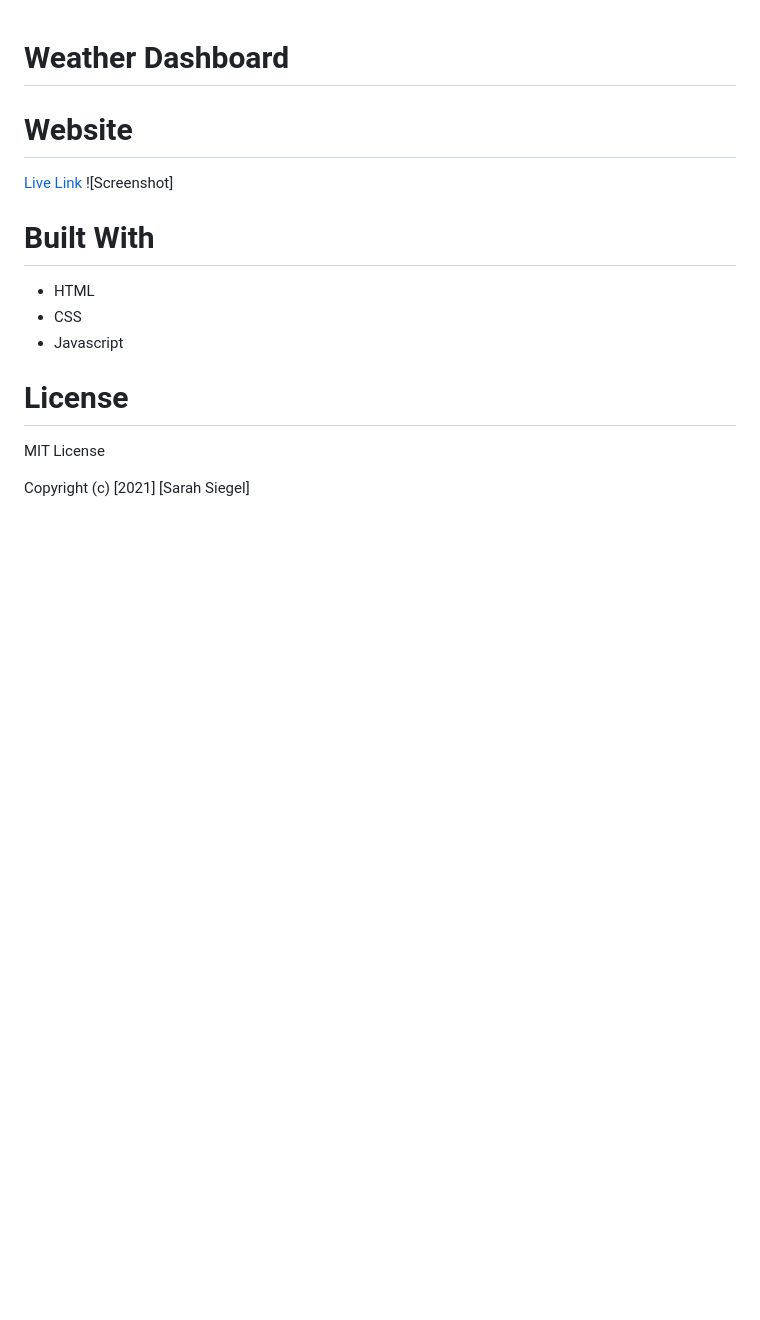
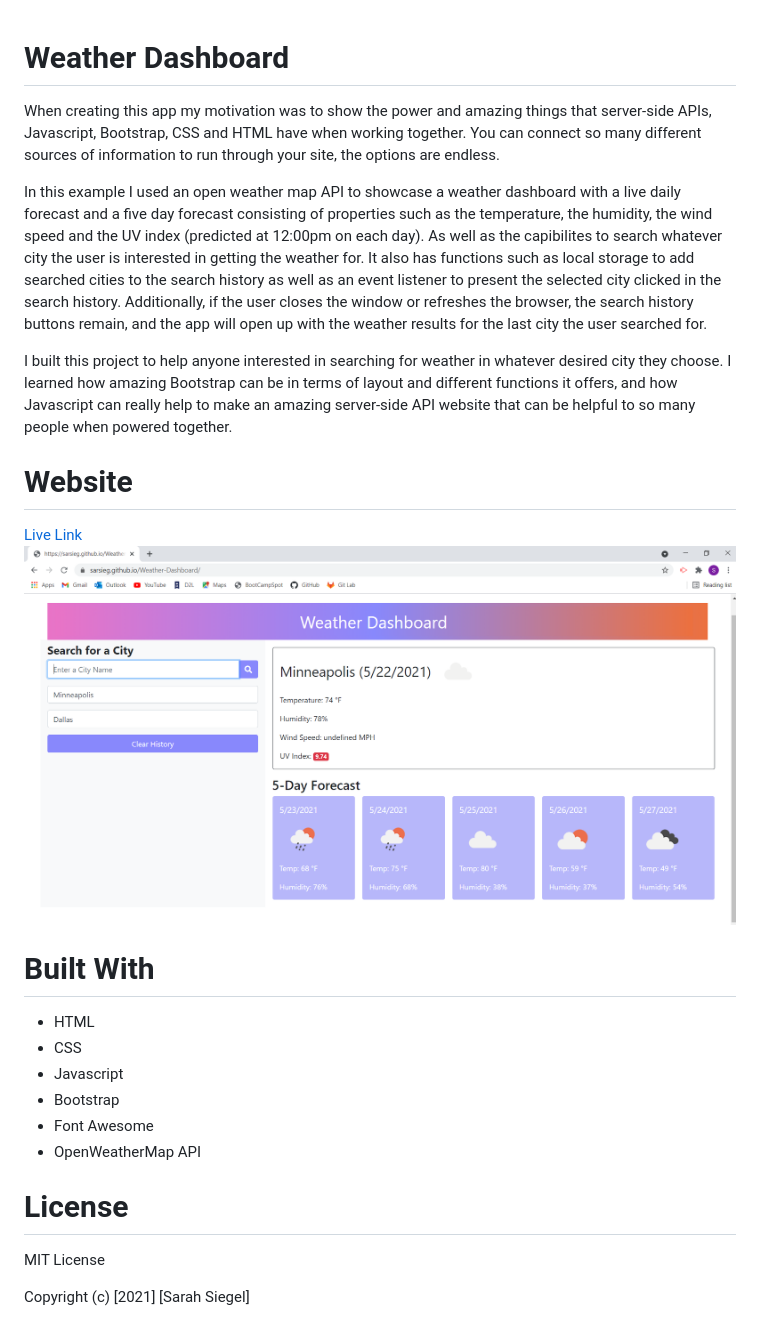
Before and after one commit to sarsieg/Weather-Dashboard, a Markdown page: README.md, the part around the change. GitHub-like rendering; pictures changed too: assets/images/weatherscreenshot.png (added); blank space fills up the shorter version.

Commit message:
added description into readme.md file as well as a screenshot of deployed application

```diff
--- a/README.md
+++ b/README.md
@@ -1,15 +1,23 @@
 # Weather Dashboard
+When creating this app my motivation was to show the power and amazing things that server-side APIs, Javascript, Bootstrap, CSS and HTML have when working together. You can connect so many different sources of information to run through your site, the options are endless.
+
+In this example I used an open weather map API to showcase a weather dashboard with a live daily forecast and a five day forecast consisting of properties such as the temperature, the humidity, the wind speed and the UV index (predicted at 12:00pm on each day). As well as the capibilites to search whatever city the user is interested in getting the weather for. It also has functions such as local storage to add searched cities to the search history as well as an event listener to present the selected city clicked in the search history. Additionally, if the user closes the window or refreshes the browser, the search history buttons remain, and the app will open up with the weather results for the last city the user searched for.
+
+I built this project to help anyone interested in searching for weather in whatever desired city they choose. I learned how amazing Bootstrap can be in terms of layout and different functions it offers, and how Javascript can really help to make an amazing server-side API website that can be helpful to so many people when powered together.
 
 # Website
 
 [Live Link](https://sarsieg.github.io/Weather-Dashboard/)
-![Screenshot]
+![Screenshot](/assets/images/weatherscreenshot.png/)
 
 # Built With
 
 * HTML
 * CSS
 * Javascript
+* Bootstrap
+* Font Awesome
+* OpenWeatherMap API
 
 # License
 
```
Also changed, not shown: 2 other files.
